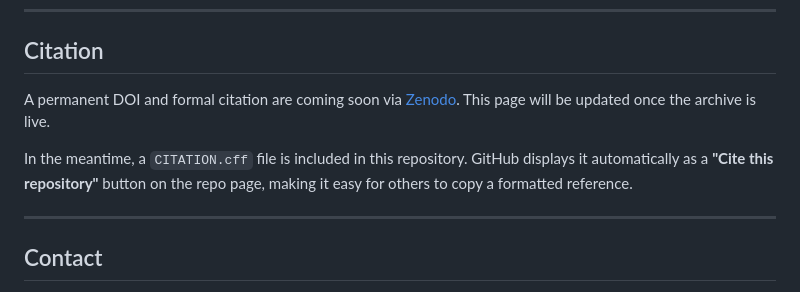
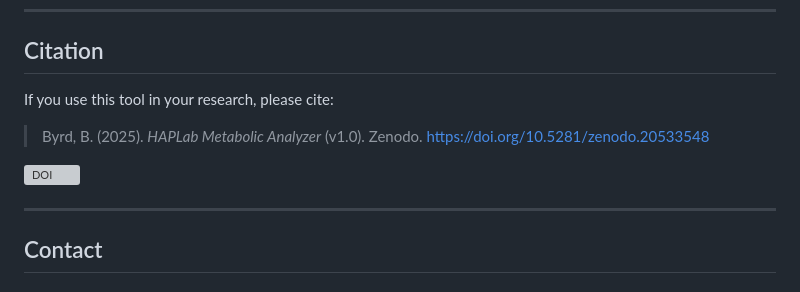
Before and after one commit to bryantbyrd/HAPLab-Metabolic-Analyzer, a Markdown page: README.md, the part around the change. Rendered like a GitHub page; grey boxes are pictures that could not be loaded.

```diff
--- a/README.md
+++ b/README.md
@@ -100,9 +100,11 @@ open index.html   # or double-click the file in Explorer
 
 ## Citation
 
-A permanent DOI and formal citation are coming soon via [Zenodo](https://zenodo.org). This page will be updated once the archive is live.
+If you use this tool in your research, please cite:
 
-In the meantime, a `CITATION.cff` file is included in this repository. GitHub displays it automatically as a **"Cite this repository"** button on the repo page, making it easy for others to copy a formatted reference.
+> Byrd, B. (2025). *HAPLab Metabolic Analyzer* (v1.0). Zenodo. https://doi.org/10.5281/zenodo.20533548
+
+[![DOI](https://zenodo.org/badge/DOI/10.5281/zenodo.20533548.svg)](https://doi.org/10.5281/zenodo.20533548)
 
 ---
 
```
